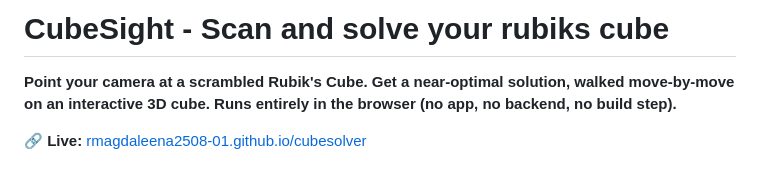
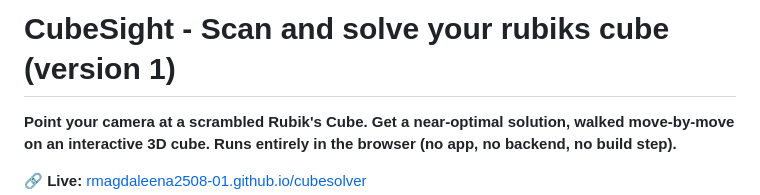
Before and after one commit to rmagdaleena2508-01/cubesolver, a Markdown page: README.md, the part around the change. Rendered like a GitHub page; blank space fills up the shorter version.

Commit message:
Update README to show t it is  version 1

```diff
--- a/README.md
+++ b/README.md
@@ -1,4 +1,4 @@
-# CubeSight - Scan and solve your rubiks cube
+# CubeSight - Scan and solve your rubiks cube (version 1)
 
 **Point your camera at a scrambled Rubik's Cube. Get a near-optimal solution, walked move-by-move on an interactive 3D cube. Runs entirely in the browser (no app, no backend, no build step).**
 
```
